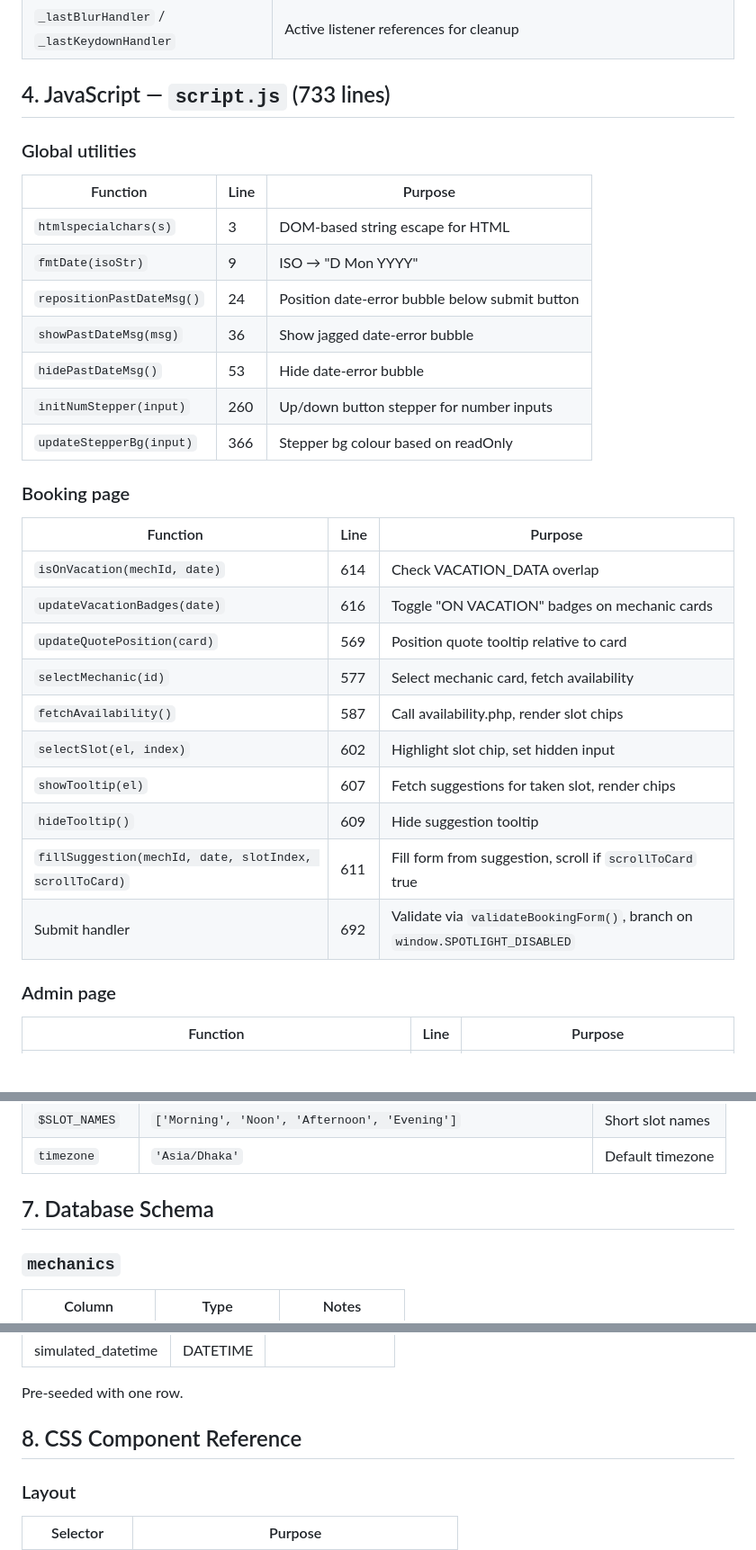
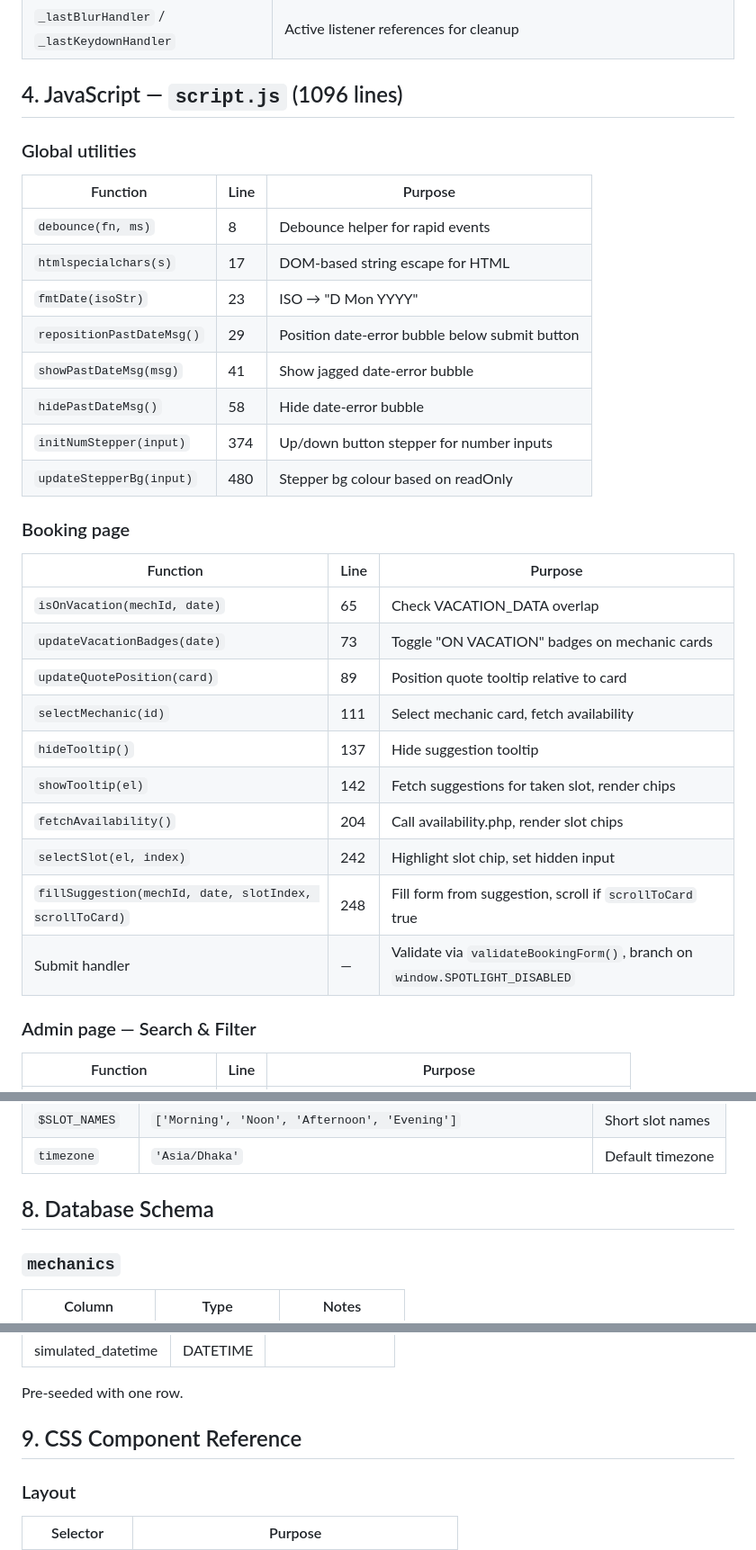
Before and after one commit to siamkhandaker616/Mechanic-Appointment-webpage, a Markdown page: docs/DEVELOPER_REFERENCE.md, 3 parts joined by grey strips. Shown at 90% size. GitHub-like rendering; blank space fills up the shorter version.

```diff
--- a/docs/DEVELOPER_REFERENCE.md
+++ b/docs/DEVELOPER_REFERENCE.md
@@ -169,36 +174,37 @@ All `handle*()` functions follow the pattern: read input, perform action, call `
 | `_fieldBurstMap` | Per-field burst key assignment |
 | `_lastBlurHandler` / `_lastKeydownHandler` | Active listener references for cleanup |
 
-## 4. JavaScript — `script.js` (733 lines)
+## 4. JavaScript — `script.js` (1096 lines)
 
 ### Global utilities
 
 | Function | Line | Purpose |
 |----------|------|---------|
-| `htmlspecialchars(s)` | 3 | DOM-based string escape for HTML |
-| `fmtDate(isoStr)` | 9 | ISO → "D Mon YYYY" |
-| `repositionPastDateMsg()` | 24 | Position date-error bubble below submit button |
-| `showPastDateMsg(msg)` | 36 | Show jagged date-error bubble |
-| `hidePastDateMsg()` | 53 | Hide date-error bubble |
-| `initNumStepper(input)` | 260 | Up/down button stepper for number inputs |
-| `updateStepperBg(input)` | 366 | Stepper bg colour based on readOnly |
+| `debounce(fn, ms)` | 8 | Debounce helper for rapid events |
+| `htmlspecialchars(s)` | 17 | DOM-based string escape for HTML |
+| `fmtDate(isoStr)` | 23 | ISO → "D Mon YYYY" |
+| `repositionPastDateMsg()` | 29 | Position date-error bubble below submit button |
+| `showPastDateMsg(msg)` | 41 | Show jagged date-error bubble |
+| `hidePastDateMsg()` | 58 | Hide date-error bubble |
+| `initNumStepper(input)` | 374 | Up/down button stepper for number inputs |
+| `updateStepperBg(input)` | 480 | Stepper bg colour based on readOnly |
 
 ### Booking page
 
 | Function | Line | Purpose |
 |----------|------|---------|
-| `isOnVacation(mechId, date)` | 614 | Check VACATION_DATA overlap |
-| `updateVacationBadges(date)` | 616 | Toggle "ON VACATION" badges on mechanic cards |
-| `updateQuotePosition(card)` | 569 | Position quote tooltip relative to card |
-| `selectMechanic(id)` | 577 | Select mechanic card, fetch availability |
-| `fetchAvailability()` | 587 | Call availability.php, render slot chips |
-| `selectSlot(el, index)` | 602 | Highlight slot chip, set hidden input |
-| `showTooltip(el)` | 607 | Fetch suggestions for taken slot, render chips |
-| `hideTooltip()` | 609 | Hide suggestion tooltip |
-| `fillSuggestion(mechId, date, slotIndex, scrollToCard)` | 611 | Fill form from suggestion, scroll if `scrollToCard` true |
-| Submit handler | 692 | Validate via `validateBookingForm()`, branch on `window.SPOTLIGHT_DISABLED` |
+| `isOnVacation(mechId, date)` | 65 | Check VACATION_DATA overlap |
+| `updateVacationBadges(date)` | 73 | Toggle "ON VACATION" badges on mechanic cards |
+| `updateQuotePosition(card)` | 89 | Position quote tooltip relative to card |
+| `selectMechanic(id)` | 111 | Select mechanic card, fetch availability |
+| `hideTooltip()` | 137 | Hide suggestion tooltip |
+| `showTooltip(el)` | 142 | Fetch suggestions for taken slot, render chips |
+| `fetchAvailability()` | 204 | Call availability.php, render slot chips |
+| `selectSlot(el, index)` | 242 | Highlight slot chip, set hidden input |
+| `fillSuggestion(mechId, date, slotIndex, scrollToCard)` | 248 | Fill form from suggestion, scroll if `scrollToCard` true |
+| Submit handler | — | Validate via `validateBookingForm()`, branch on `window.SPOTLIGHT_DISABLED` |
 
-### Admin page
+### Admin page — Search & Filter
 
 | Function | Line | Purpose |
 |----------|------|---------|
@@ -270,7 +360,7 @@ All `handle*()` functions follow the pattern: read input, perform action, call `
 | `$SLOT_NAMES` | `['Morning', 'Noon', 'Afternoon', 'Evening']` | Short slot names |
 | `timezone` | `'Asia/Dhaka'` | Default timezone |
 
-## 7. Database Schema
+## 8. Database Schema
 
 ### `mechanics`
 | Column | Type | Notes |
@@ -366,7 +456,7 @@ All `handle*()` functions follow the pattern: read input, perform action, call `
 
 Pre-seeded with one row.
 
-## 8. CSS Component Reference
+## 9. CSS Component Reference
 
 ### Layout
 | Selector | Purpose |
```
Also changed, not shown: other parts of docs/DEVELOPER_REFERENCE.md (+188 -95 lines), docs/PROJECT_DOCUMENTATION.md (+8 -7 lines).
